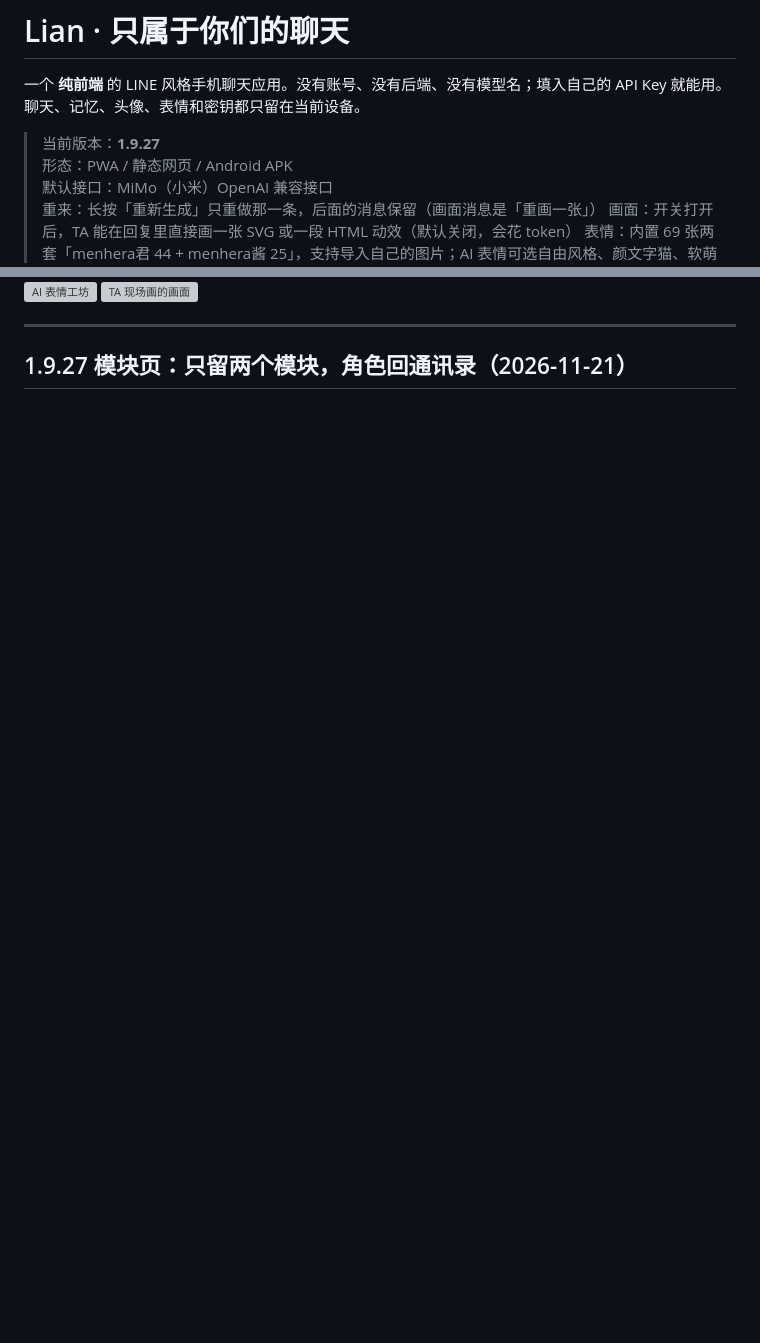
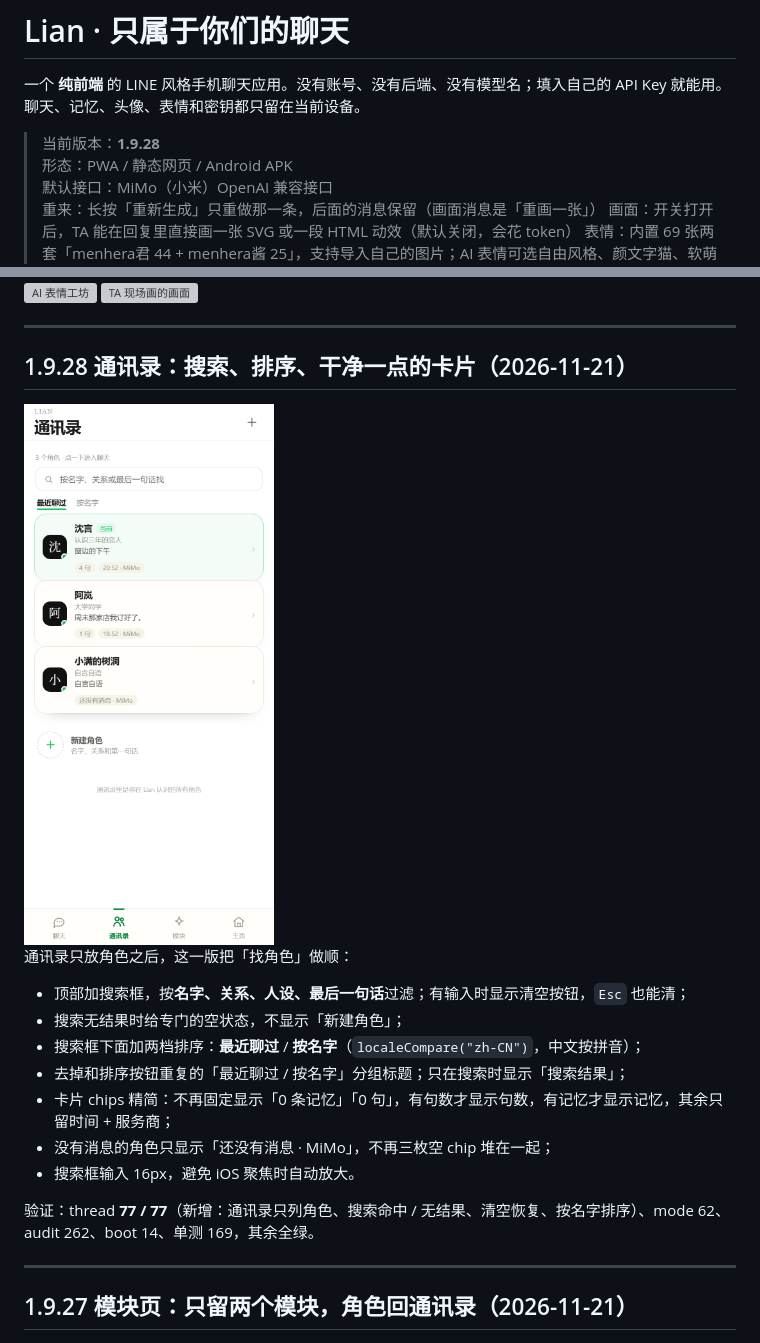
Before and after one commit to WuShanyun-afk/uu-lab, a Markdown page: lian-chat/README.md, 2 parts joined by grey strips. Rendered like a GitHub page; pictures changed too: lian-chat/docs/contacts-search.png (added); blank space fills up the shorter version; grey boxes are pictures that could not be loaded.

Commit message:
Lian 1.9.28: 通讯录搜索、排序与卡片瘦身

```diff
--- a/lian-chat/README.md
+++ b/lian-chat/README.md
@@ -2,7 +2,7 @@
 
 一个 **纯前端** 的 LINE 风格手机聊天应用。没有账号、没有后端、没有模型名；填入自己的 API Key 就能用。聊天、记忆、头像、表情和密钥都只留在当前设备。
 
-> 当前版本：**1.9.27**
+> 当前版本：**1.9.28**
 > 形态：PWA / 静态网页 / Android APK
 > 默认接口：MiMo（小米）OpenAI 兼容接口
 > 重来：长按「重新生成」只重做那一条，后面的消息保留（画面消息是「重画一张」）
@@ -24,6 +24,24 @@
 <img src="docs/preview-snow.png" width="260" alt="雪站沉浸主题">
 <img src="docs/preview-studio.png" width="260" alt="AI 表情工坊">
 <img src="docs/preview-drawing.png" width="260" alt="TA 现场画的画面">
+
+---
+
+## 1.9.28 通讯录：搜索、排序、干净一点的卡片（2026-11-21）
+
+<img src="docs/contacts-search.png" width="250" alt="通讯录：搜索框、最近 / 名字排序、精简后的卡片">
+
+通讯录只放角色之后，这一版把「找角色」做顺：
+
+- 顶部加搜索框，按**名字、关系、人设、最后一句话**过滤；有输入时显示清空按钮，`Esc` 也能清；
+- 搜索无结果时给专门的空状态，不显示「新建角色」；
+- 搜索框下面加两档排序：**最近聊过** / **按名字**（`localeCompare("zh-CN")`，中文按拼音）；
+- 去掉和排序按钮重复的「最近聊过 / 按名字」分组标题；只在搜索时显示「搜索结果」；
+- 卡片 chips 精简：不再固定显示「0 条记忆」「0 句」，有句数才显示句数，有记忆才显示记忆，其余只留时间 + 服务商；
+- 没有消息的角色只显示「还没有消息 · MiMo」，不再三枚空 chip 堆在一起；
+- 搜索框输入 16px，避免 iOS 聚焦时自动放大。
+
+验证：thread **77 / 77**（新增：通讯录只列角色、搜索命中 / 无结果、清空恢复、按名字排序）、mode 62、audit 262、boot 14、单测 169，其余全绿。
 
 ---
 
```
Also changed, not shown: lian-chat/docs/test-1.9.28-boot.png (added), 9 other files.
